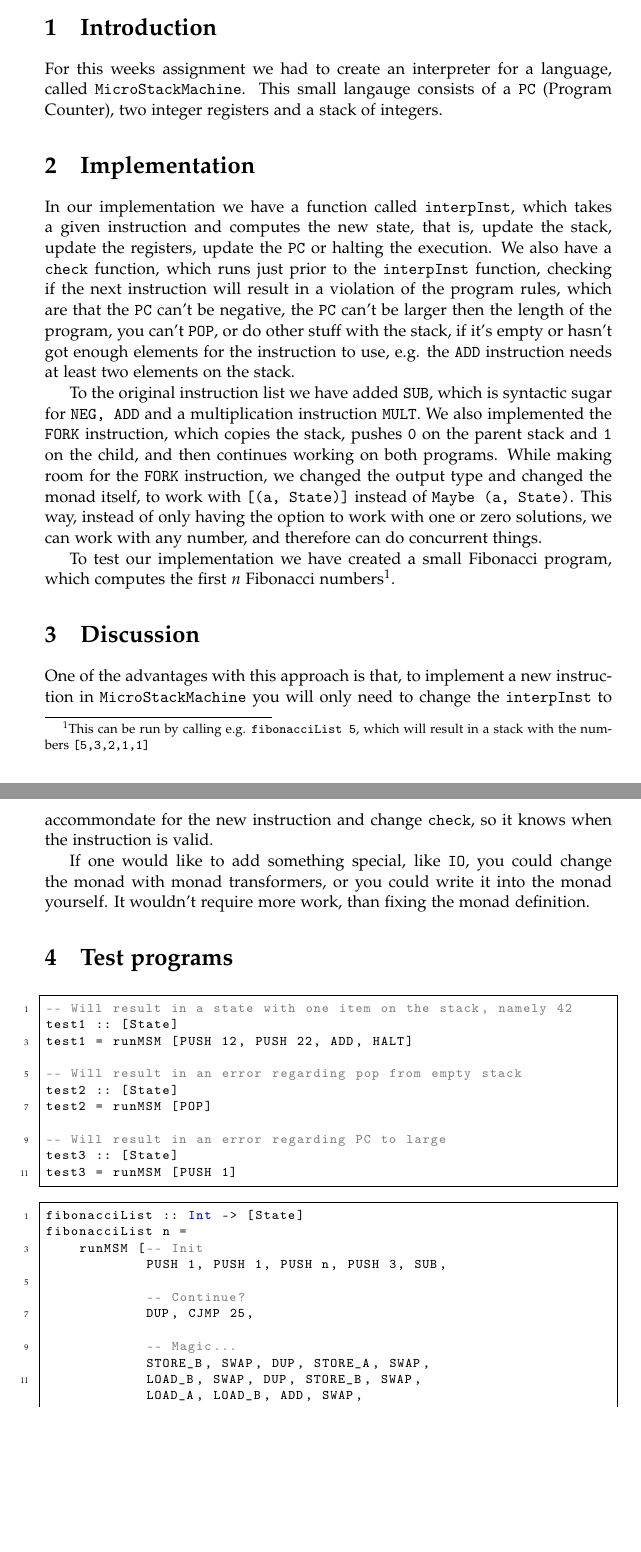
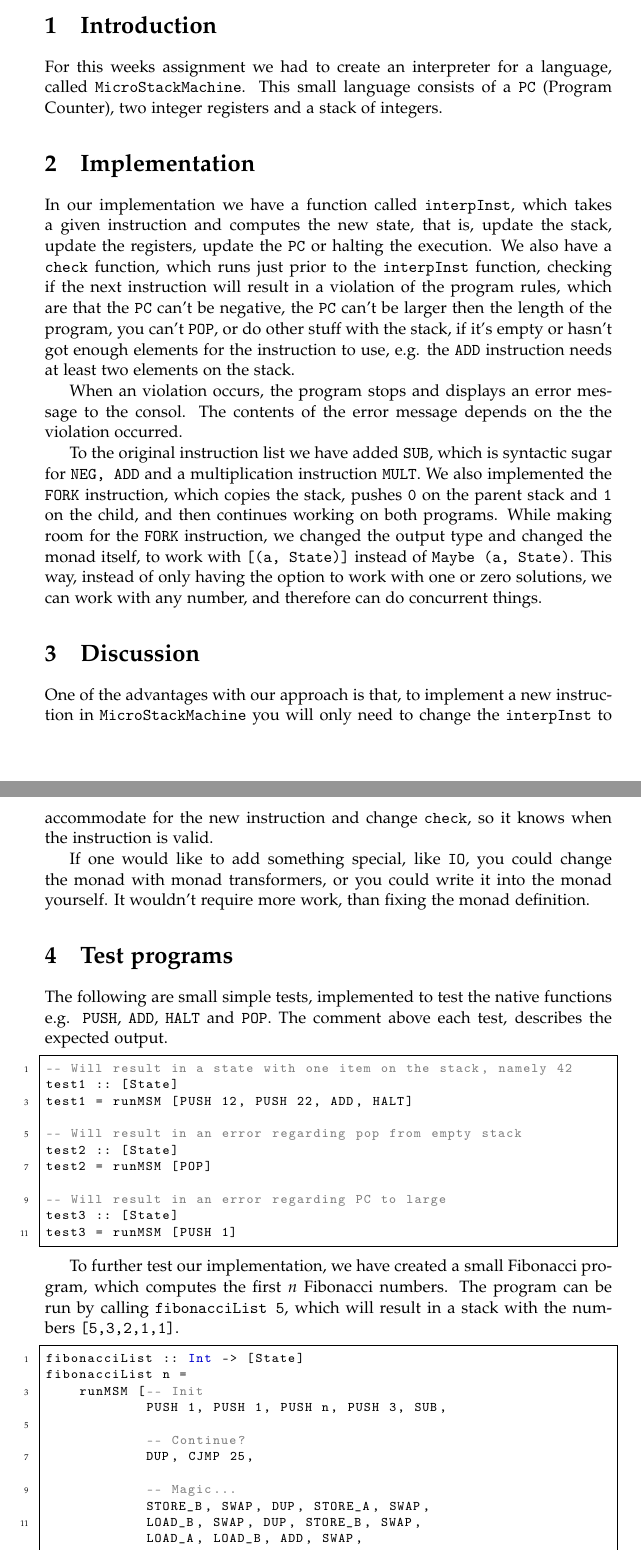
Before and after one commit to nybohansen/Advanced-Programming, a LaTeX document (report/report.tex): two parts of pages 1 and 2 of 2, joined at a grey line, cut so that both start at the same text, the shorter picture padded with empty space. Compiled offline with pdfLaTeX.

Commit message:
Fixed some misspelling in the report, added some text regarding tests.

```diff
--- a/report/report.tex
+++ b/report/report.tex
@@ -44,27 +44,30 @@ frame=single,             % [none, single, double]
 \maketitle
 \section{Introduction}
 For this weeks assignment we had to create an interpreter for a language, called \texttt{MicroStackMachine}.
-This small langauge consists of a \texttt{PC} (Program Counter), two integer registers and a stack of integers.
+This small language consists of a \texttt{PC} (Program Counter), two integer registers and a stack of integers.
 
 \section{Implementation}
 In our implementation we have a function called \texttt{interpInst}, which takes a given instruction and computes the new state, that is, update the stack, update the registers, update the \texttt{PC} or halting the execution.
 We also have a \texttt{check} function, which runs just prior to the \texttt{interpInst} function, checking if the next instruction will result in a violation of the program rules, which are that the \texttt{PC} can't be negative, the \texttt{PC} can't be larger then the length of the program, you can't \texttt{POP}, or do other stuff with the stack, if it's empty or hasn't got enough elements for the instruction to use, e.g. the \texttt{ADD} instruction needs at least two elements on the stack.
+
+When an violation occurs, the program stops and displays an error message to the consol. The contents of the error message depends on the the violation occurred.
 
 To the original instruction list we have added \texttt{SUB}, which is syntactic sugar for \texttt{NEG, ADD} and a multiplication instruction \texttt{MULT}.
 We also implemented the \texttt{FORK} instruction, which copies the stack, pushes \texttt{0} on the parent stack and \texttt{1} on the child, and then continues working on both programs.
 While making room for the \texttt{FORK} instruction, we changed the output type and changed the monad itself, to work with \texttt{[(a, State)]} instead of \texttt{Maybe (a, State)}.
 This way, instead of only having the option to work with one or zero solutions, we can work with any number, and therefore can do concurrent things.
 
-To test our implementation we have created a small Fibonacci program, which computes the first $n$ Fibonacci numbers\footnote{This can be run by calling e.g. \texttt{fibonacciList 5}, which will result in a stack with the numbers \texttt{[5,3,2,1,1]}}.
+
 
 \section{Discussion}
-One of the advantages with this approach is that, to implement a new instruction in \texttt{MicroStackMachine} you will only need to change the \texttt{interpInst} to accommondate for the new instruction and change \texttt{check}, so it knows when the instruction is valid.
+One of the advantages with our approach is that, to implement a new instruction in \texttt{MicroStackMachine} you will only need to change the \texttt{interpInst} to accommodate for the new instruction and change \texttt{check}, so it knows when the instruction is valid.
 
 If one would like to add something special, like \texttt{IO}, you could change the monad with monad transformers, or you could write it into the monad yourself.
 It wouldn't require more work, than fixing the monad definition.
 
 \section{Test programs}
 
+The following are small simple tests, implemented to test the native functions e.g. \texttt{PUSH}, \texttt{ADD}, \texttt{HALT} and \texttt{POP}. The comment above each test, describes the expected output.
 \begin{lstlisting}
 -- Will result in a state with one item on the stack, namely 42
 test1 :: [State]
@@ -78,6 +81,8 @@ test2 = runMSM [POP]
 test3 :: [State]
 test3 = runMSM [PUSH 1]
 \end{lstlisting}
+
+To further test our implementation, we have created a small Fibonacci program, which computes the first $n$ Fibonacci numbers. The program can be run by calling \texttt{fibonacciList 5}, which will result in a stack with the numbers \texttt{[5,3,2,1,1]}.
 
 \begin{lstlisting}
 fibonacciList :: Int -> [State]
```
